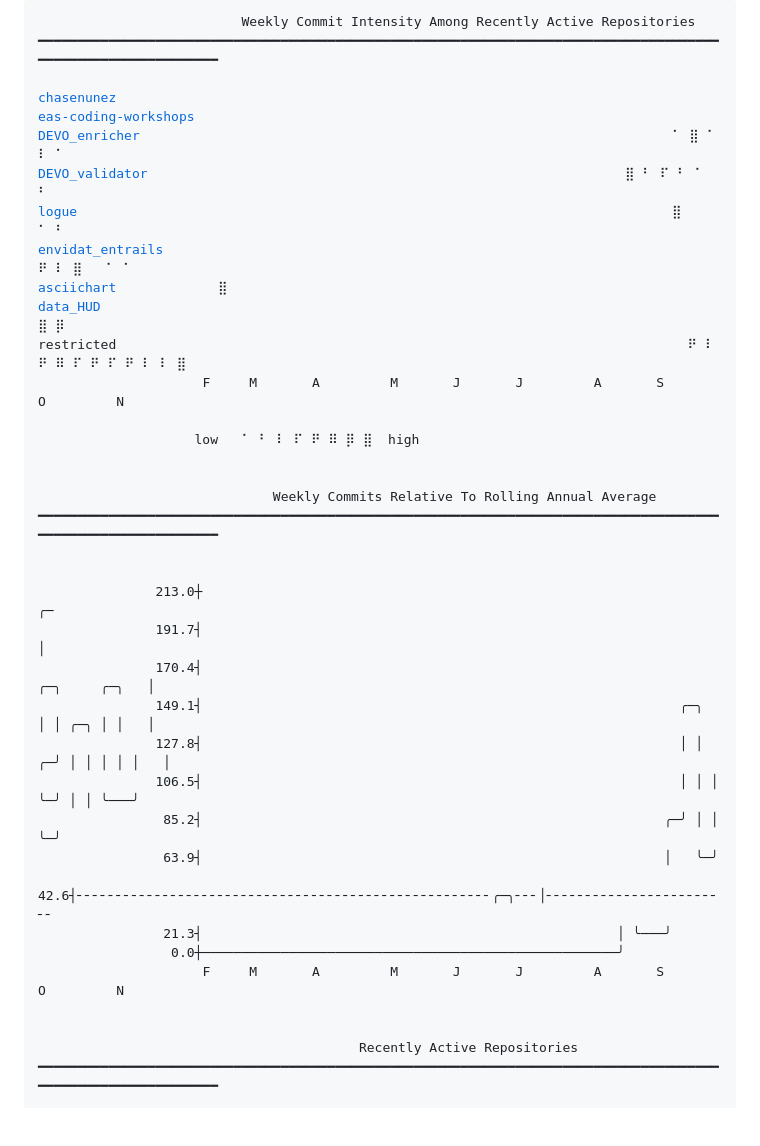
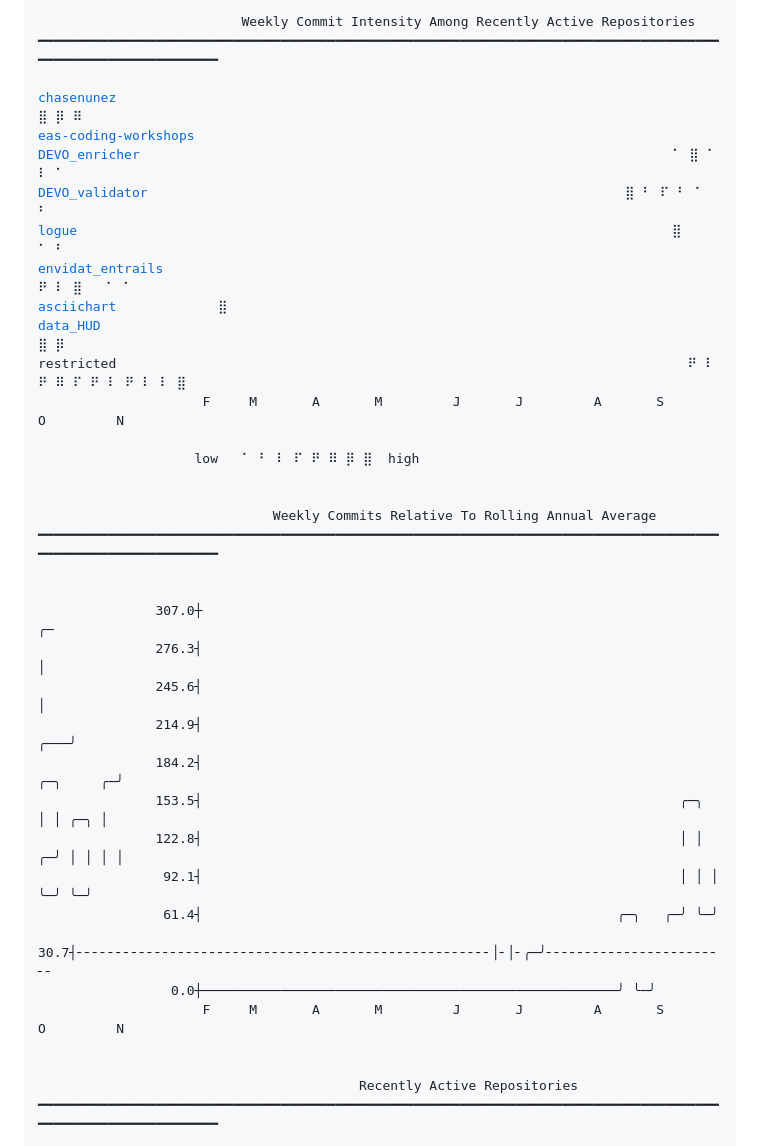
Before and after one commit to chasenunez/chasenunez, a Markdown page: README.md, the part around one of its changes. GitHub-like rendering; blank space fills up the shorter version.

Commit message:
chore(readme): daily automated update

```diff
--- a/README.md
+++ b/README.md
@@ -2,7 +2,7 @@
                           Weekly Commit Intensity Among Recently Active Repositories
 ━━━━━━━━━━━━━━━━━━━━━━━━━━━━━━━━━━━━━━━━━━━━━━━━━━━━━━━━━━━━━━━━━━━━━━━━━━━━━━━━━━━━━━━━━━━━━━━━━━━━━━━━━━━━━━
 
-<a href="https://github.com/chasenunez/chasenunez">chasenunez</a>
+<a href="https://github.com/chasenunez/chasenunez">chasenunez</a>                                                                                         ⣿ ⡿ ⠿
 <a href="https://github.com/livingingroups/eas-coding-workshops">eas-coding-workshops</a>
 <a href="https://github.com/chasenunez/DEVO_enricher">DEVO_enricher</a>                                                                    ⠁ ⣿ ⠁               ⠇ ⠁
 <a href="https://github.com/chasenunez/DEVO_validator">DEVO_validator</a>                                                             ⣿ ⠃ ⠏ ⠃ ⠁                 ⠃
@@ -10,8 +10,8 @@
 <a href="https://github.com/chasenunez/envidat_entrails">envidat_entrails</a>                                                                             ⠟ ⠇ ⣿   ⠁ ⠁
 <a href="https://github.com/chasenunez/asciichart">asciichart</a>             ⣿
 <a href="https://github.com/chasenunez/data_HUD">data_HUD</a>                                                                                         ⣿ ⡿
-restricted                                                                         ⠟ ⠇ ⠟ ⠿ ⠏ ⠟ ⠏ ⠟ ⠇ ⠇ ⣿
-                     F     M       A         M       J       J         A       S       O         N
+restricted                                                                         ⠟ ⠇ ⠟ ⠿ ⠏ ⠟ ⠇ ⠟ ⠇ ⠇ ⣿
+                     F     M       A       M         J       J         A       S       O         N
 
                     low   ⠁ ⠃ ⠇ ⠏ ⠟ ⠿ ⡿ ⣿  high
 
@@ -20,18 +20,18 @@ restricted
 ━━━━━━━━━━━━━━━━━━━━━━━━━━━━━━━━━━━━━━━━━━━━━━━━━━━━━━━━━━━━━━━━━━━━━━━━━━━━━━━━━━━━━━━━━━━━━━━━━━━━━━━━━━━━━━
 
 
-               213.0┼                                                                                 ╭─
-               191.7┤                                                                                 │
-               170.4┤                                                                   ╭─╮     ╭─╮   │
-               149.1┤                                                             ╭─╮   │ │ ╭─╮ │ │   │
-               127.8┤                                                             │ │ ╭─╯ │ │ │ │ │   │
-               106.5┤                                                             │ │ │   ╰─╯ │ │ ╰───╯
-                85.2┤                                                           ╭─╯ │ │       ╰─╯
-                63.9┤                                                           │   ╰─╯
-                42.6┤╴╴╴╴╴╴╴╴╴╴╴╴╴╴╴╴╴╴╴╴╴╴╴╴╴╴╴╴╴╴╴╴╴╴╴╴╴╴╴╴╴╴╴╴╴╴╴╴╴╴╴╴╴╭─╮╴╴╴│╴╴╴╴╴╴╴╴╴╴╴╴╴╴╴╴╴╴╴╴╴╴╴╴
-                21.3┤                                                     │ ╰───╯
-                 0.0┼─────────────────────────────────────────────────────╯
-                     F     M       A         M       J       J         A       S       O         N
+               307.0┼                                                                                 ╭─
+               276.3┤                                                                                 │
+               245.6┤                                                                                 │
+               214.9┤                                                                             ╭───╯
+               184.2┤                                                                   ╭─╮     ╭─╯
+               153.5┤                                                             ╭─╮   │ │ ╭─╮ │
+               122.8┤                                                             │ │ ╭─╯ │ │ │ │
+                92.1┤                                                             │ │ │   ╰─╯ ╰─╯
+                61.4┤                                                     ╭─╮   ╭─╯ ╰─╯
+                30.7┤╴╴╴╴╴╴╴╴╴╴╴╴╴╴╴╴╴╴╴╴╴╴╴╴╴╴╴╴╴╴╴╴╴╴╴╴╴╴╴╴╴╴╴╴╴╴╴╴╴╴╴╴╴│╴│╴╭─╯╴╴╴╴╴╴╴╴╴╴╴╴╴╴╴╴╴╴╴╴╴╴╴╴
+                 0.0┼─────────────────────────────────────────────────────╯ ╰─╯
+                     F     M       A       M         J       J         A       S       O         N
 
 
                                          Recently Active Repositories
```
Also changed, not shown: other parts of README.md (+1 -1 lines).
